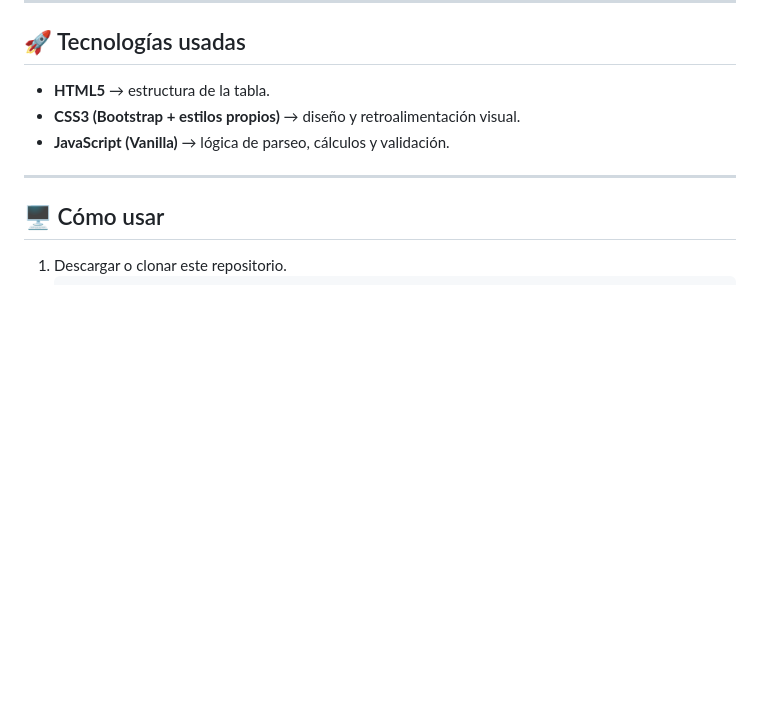
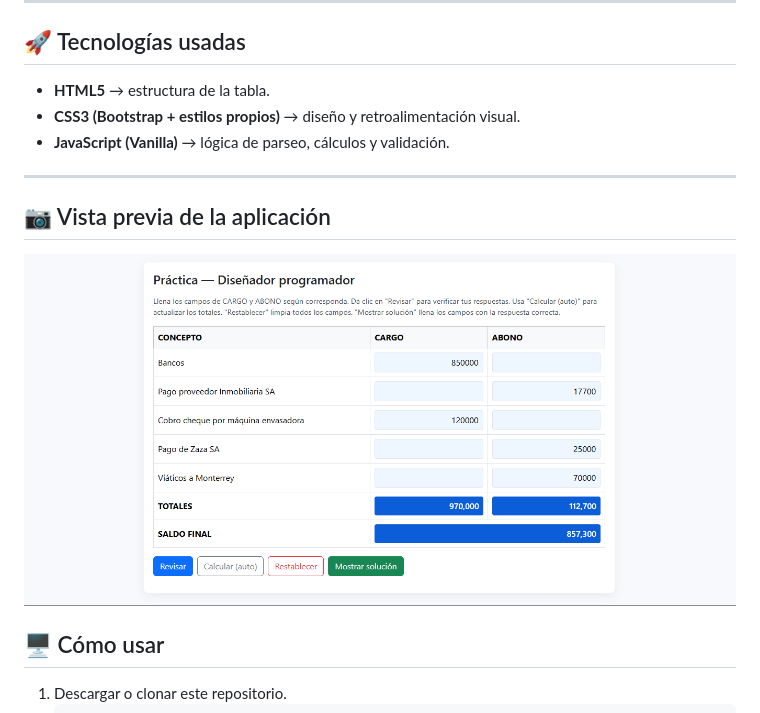
Before and after one commit to Brandonromeroz/prueba-tecnica-ebc, a Markdown page: README.md, the part around the change. Rendered like a GitHub page; pictures changed too: screenshot.png (added); blank space fills up the shorter version.

Commit message:
Agrego screenshot de la aplicación al README

````diff
--- a/README.md
+++ b/README.md
@@ -22,6 +22,10 @@ La aplicación es una tabla interactiva hecha en **HTML, CSS y JavaScript** que
 
 ---
 
+## 📷 Vista previa de la aplicación
+
+![Captura de la aplicación](screenshot.png)
+
 ## 🖥️ Cómo usar
 1. Descargar o clonar este repositorio.
    ```bash
````
